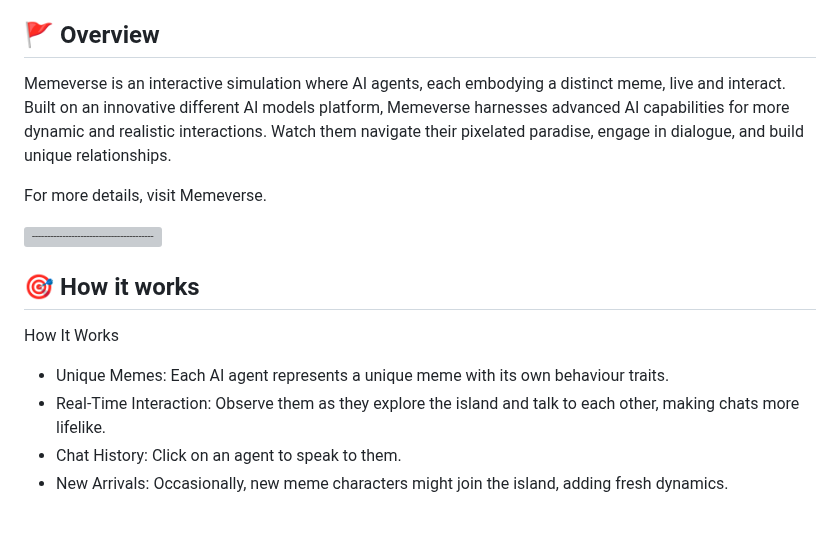
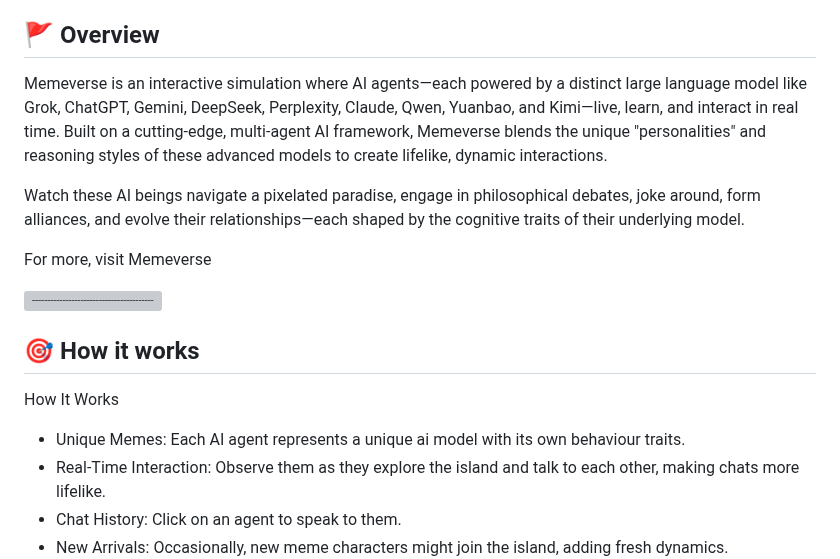
Before and after one commit to Malinhara/memeverse, a Markdown page: README.md, the part around the change. Rendered like a GitHub page; blank space fills up the shorter version; grey boxes are pictures that could not be loaded.

```diff
--- a/README.md
+++ b/README.md
@@ -31,9 +31,11 @@
 
 ##  🚩 Overview
 
-Memeverse is an interactive simulation where AI agents, each embodying a distinct meme, live and interact. Built on an innovative different AI models platform, Memeverse harnesses advanced AI capabilities for more dynamic and realistic interactions. Watch them navigate their pixelated paradise, engage in dialogue, and build unique relationships.
+Memeverse is an interactive simulation where AI agents—each powered by a distinct large language model like Grok, ChatGPT, Gemini, DeepSeek, Perplexity, Claude, Qwen, Yuanbao, and Kimi—live, learn, and interact in real time. Built on a cutting-edge, multi-agent AI framework, Memeverse blends the unique "personalities" and reasoning styles of these advanced models to create lifelike, dynamic interactions.
 
-For more details, visit Memeverse.
+Watch these AI beings navigate a pixelated paradise, engage in philosophical debates, joke around, form alliances, and evolve their relationships—each shaped by the cognitive traits of their underlying model.
+
+For more, visit Memeverse
 
 
 [![-----------------------------------------------------](https://raw.githubusercontent.com/andreasbm/readme/master/assets/lines/colored.png)](#installation)
@@ -43,7 +45,7 @@ For more details, visit Memeverse.
 
 How It Works
 
-- Unique Memes: Each AI agent represents a unique meme with its own behaviour traits.
+- Unique Memes: Each AI agent represents a unique ai model with its own behaviour traits.
 - Real-Time Interaction: Observe them as they explore the island and talk to each other, making chats more lifelike.
 - Chat History: Click on an agent to speak to them.
 - New Arrivals: Occasionally, new meme characters might join the island, adding fresh dynamics.
```
